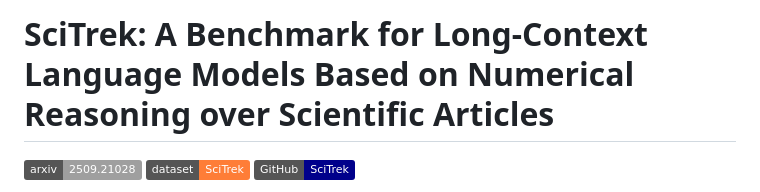
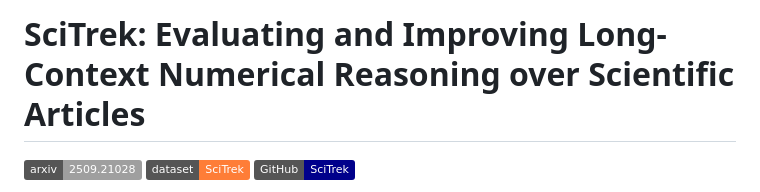
Before and after one commit to oaimli/SciTrek, a Markdown page: README.md, the part around the change. GitHub-like rendering; badges without logos.

Commit message:
Update project title for clarity and focus

```diff
--- a/README.md
+++ b/README.md
@@ -1,4 +1,4 @@
-# SciTrek: A Benchmark for Long-Context Language Models Based on Numerical Reasoning over Scientific Articles
+# SciTrek: Evaluating and Improving Long-Context Numerical Reasoning over Scientific Articles
 [![arXiv](https://img.shields.io/badge/arxiv-2509.21028-lightgrey)](https://arxiv.org/pdf/2509.21028) [![dataset](https://img.shields.io/badge/dataset-SciTrek-orange)](https://huggingface.co/datasets/oaimli/SciTrek) [![code](https://img.shields.io/badge/GitHub-SciTrek-darkblue
 )](https://github.com/oaimli/SciTrek)
 
```
